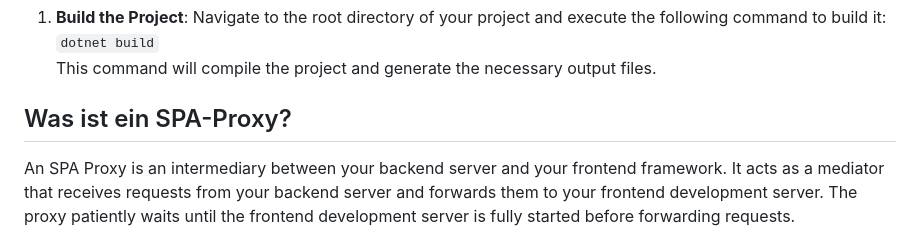
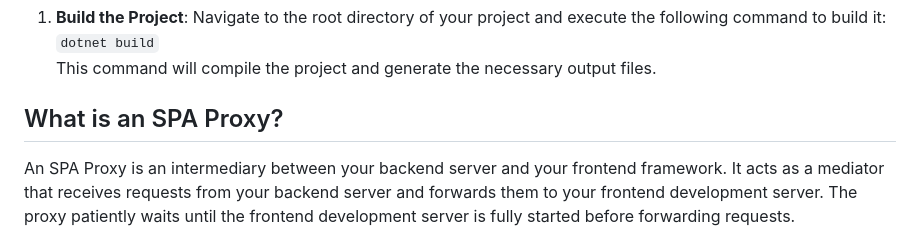
Before and after one commit to Baris-Kacar/ASPDotNetAngularTemplate, a Markdown page: README.md, the part around the change. Drawn GitHub-style.

```diff
--- a/README.md
+++ b/README.md
@@ -70,7 +70,7 @@ After creating the project, you need to build it to ensure all dependencies are
    `dotnet build` <br>
   This command will compile the project and generate the necessary output files.
 
-## Was ist ein SPA-Proxy?
+## What is an SPA Proxy?
 An SPA Proxy is an intermediary between your backend server and your frontend framework. It acts as a mediator that receives requests from your backend server and forwards them to your frontend development server. The proxy patiently waits until the frontend development server is fully started before forwarding requests.
 
 An SPA Proxy (Single Page Application Proxy) is a mechanism used to forward requests from a web server to a Single Page Application (SPA) hosted separately from a backend server. This is especially useful when the SPA and the backend are hosted on different servers or ports.
```
